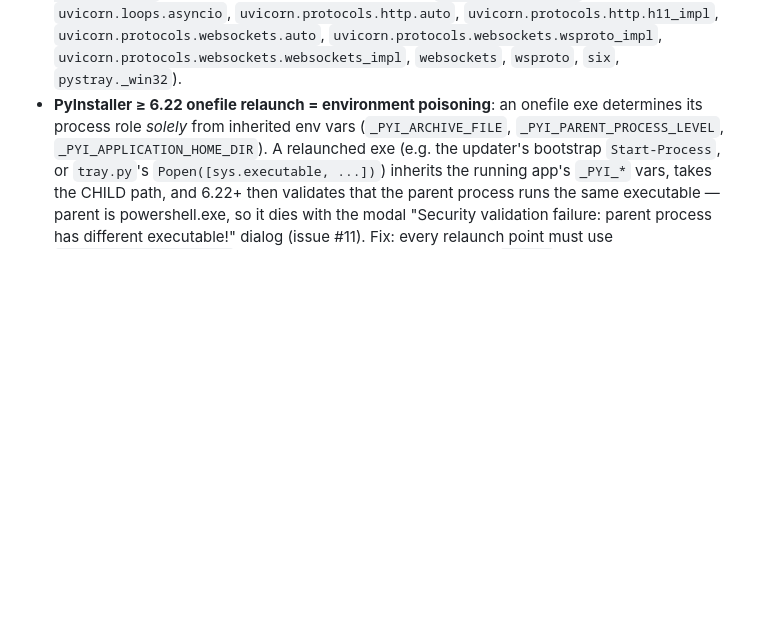
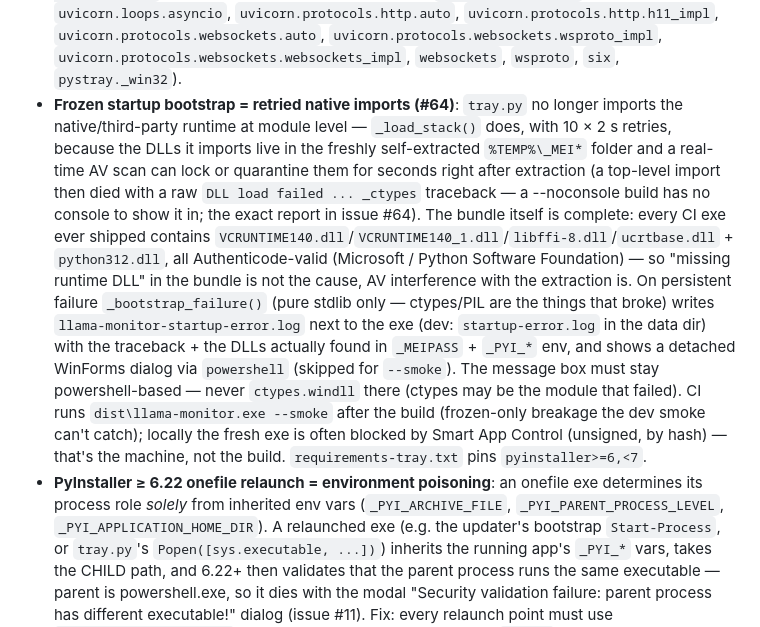
Before and after one commit to Leo00703/llama-monitor, a Markdown page: AGENTS.md, the part around the change. Rendered like a GitHub page; blank space fills up the shorter version.

```diff
--- a/AGENTS.md
+++ b/AGENTS.md
@@ -194,6 +194,28 @@ To stay focused on the current work:
   `uvicorn.protocols.websockets.auto`, `uvicorn.protocols.websockets.wsproto_impl`,
   `uvicorn.protocols.websockets.websockets_impl`, `websockets`, `wsproto`,
   `six`, `pystray._win32`).
+- **Frozen startup bootstrap = retried native imports (#64)**: `tray.py` no
+  longer imports the native/third-party runtime at module level — `_load_stack()`
+  does, with 10 × 2 s retries, because the DLLs it imports live in the freshly
+  self-extracted `%TEMP%\_MEI*` folder and a real-time AV scan can lock or
+  quarantine them for seconds right after extraction (a top-level import then
+  died with a raw `DLL load failed ... _ctypes` traceback — a --noconsole
+  build has no console to show it in; the exact report in issue #64). The
+  bundle itself is complete: every CI exe ever shipped contains
+  `VCRUNTIME140.dll`/`VCRUNTIME140_1.dll`/`libffi-8.dll`/`ucrtbase.dll` +
+  `python312.dll`, all Authenticode-valid (Microsoft / Python Software
+  Foundation) — so "missing runtime DLL" in the bundle is not the cause,
+  AV interference with the extraction is. On persistent failure
+  `_bootstrap_failure()` (pure stdlib only — ctypes/PIL are the things that
+  broke) writes `llama-monitor-startup-error.log` next to the exe (dev:
+  `startup-error.log` in the data dir) with the traceback + the DLLs actually
+  found in `_MEIPASS` + `_PYI_*` env, and shows a detached WinForms dialog via
+  `powershell` (skipped for `--smoke`). The message box must stay
+  powershell-based — never `ctypes.windll` there (ctypes may be the module
+  that failed). CI runs `dist\llama-monitor.exe --smoke` after the build
+  (frozen-only breakage the dev smoke can't catch); locally the fresh exe is
+  often blocked by Smart App Control (unsigned, by hash) — that's the machine,
+  not the build. `requirements-tray.txt` pins `pyinstaller>=6,<7`.
 - **PyInstaller ≥ 6.22 onefile relaunch = environment poisoning**: an onefile
   exe determines its process role *solely* from inherited env vars
   (`_PYI_ARCHIVE_FILE`, `_PYI_PARENT_PROCESS_LEVEL`, `_PYI_APPLICATION_HOME_DIR`).
```
Also changed, not shown: README.md (+9 -0 lines).
